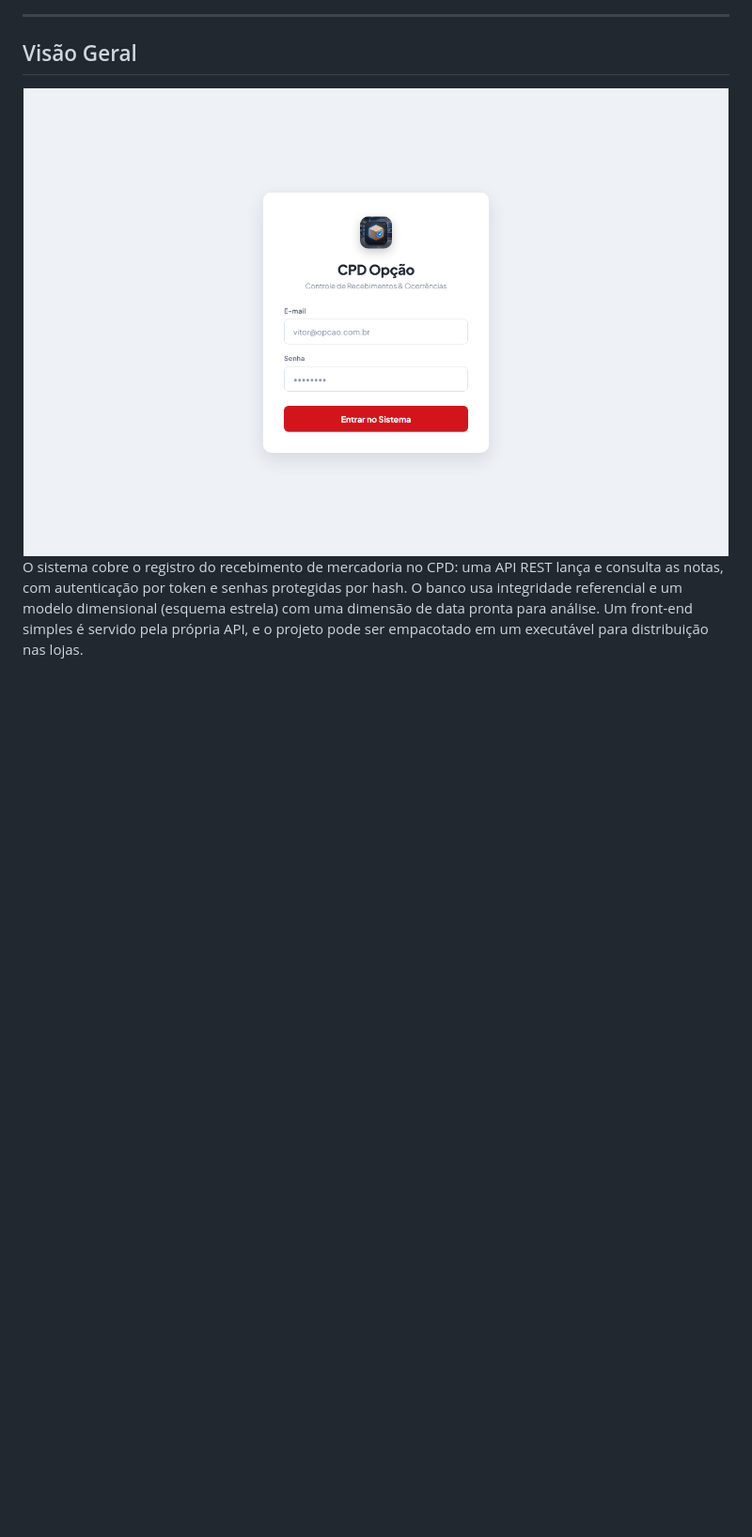
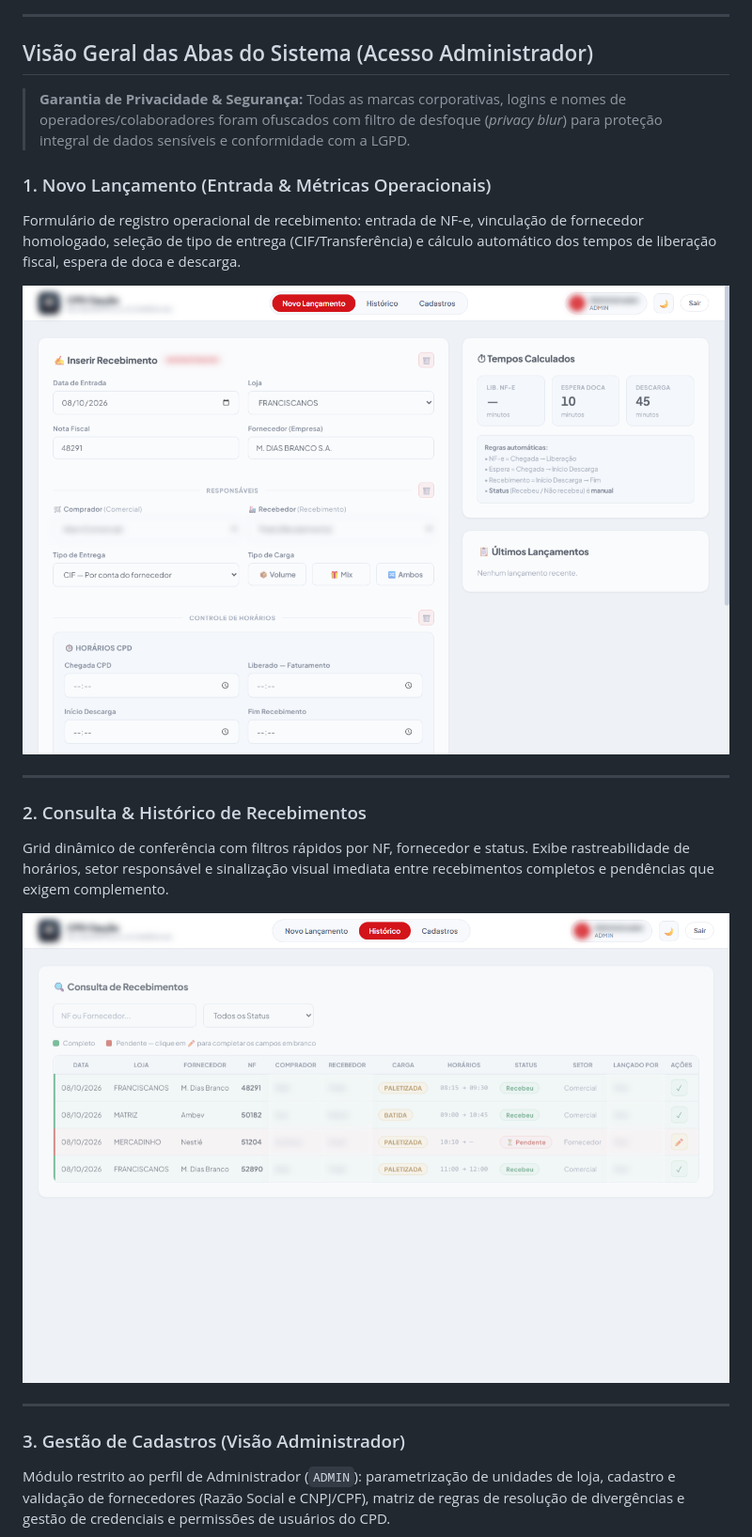
Before and after one commit to VitorSantos-1/nfe-recebimento-cpd, a Markdown page: README.md, the part around the change printed below. Shown: that part at 94% size. Drawn GitHub-style; pictures changed too: docs/screenshots/01-novo-lancamento.png (added), docs/screenshots/02-historico-consultas.png (added), docs/screenshots/cpd_formulario.png (deleted); blank space fills up the shorter version.

Commit message:
docs: adicionar capturas aba por aba com desfoque de privacidade (ADMIN)

```diff
--- a/README.md
+++ b/README.md
@@ -17,13 +17,28 @@ o formato que ferramentas de BI consomem direto).
 
 ---
 
-## Visão Geral
+## Visão Geral das Abas do Sistema (Acesso Administrador)
+
+> **Garantia de Privacidade & Segurança:** Todas as marcas corporativas, logins e nomes de operadores/colaboradores foram ofuscados com filtro de desfoque (*privacy blur*) para proteção integral de dados sensíveis e conformidade com a LGPD.
+
+### 1. Novo Lançamento (Entrada & Métricas Operacionais)
+Formulário de registro operacional de recebimento: entrada de NF-e, vinculação de fornecedor homologado, seleção de tipo de entrega (CIF/Transferência) e cálculo automático dos tempos de liberação fiscal, espera de doca e descarga.
 
 <div align="center">
-  <img src="docs/screenshots/cpd_formulario.png" alt="Interface do Sistema CPD - Autenticação e Formulário" width="750" />
+  <img src="docs/screenshots/01-novo-lancamento.png" alt="Aba 1 - Novo Lançamento e Métricas Operacionais" width="850" />
 </div>
 
-O sistema cobre o registro do recebimento de mercadoria no CPD: uma API REST lança e consulta as notas,
-com autenticação por token e senhas protegidas por hash. O banco usa integridade referencial e um
-modelo dimensional (esquema estrela) com uma dimensão de data pronta para análise. Um front-end simples
-é servido pela própria API, e o projeto pode ser empacotado em um executável para distribuição nas lojas.
+---
+
+### 2. Consulta & Histórico de Recebimentos
+Grid dinâmico de conferência com filtros rápidos por NF, fornecedor e status. Exibe rastreabilidade de horários, setor responsável e sinalização visual imediata entre recebimentos completos e pendências que exigem complemento.
+
+<div align="center">
+  <img src="docs/screenshots/02-historico-consultas.png" alt="Aba 2 - Consulta e Histórico de Recebimentos" width="850" />
+</div>
+
+---
+
+### 3. Gestão de Cadastros (Visão Administrador)
+Módulo restrito ao perfil de Administrador (`ADMIN`): parametrização de unidades de loja, cadastro e validação de fornecedores (Razão Social e CNPJ/CPF), matriz de regras de resolução de divergências e gestão de credenciais e permissões de usuários do CPD.
+
```
Also changed, not shown: other parts of README.md (+3 -0 lines), docs/screenshots/03-cadastros-admin.png (added), 1 other file.
